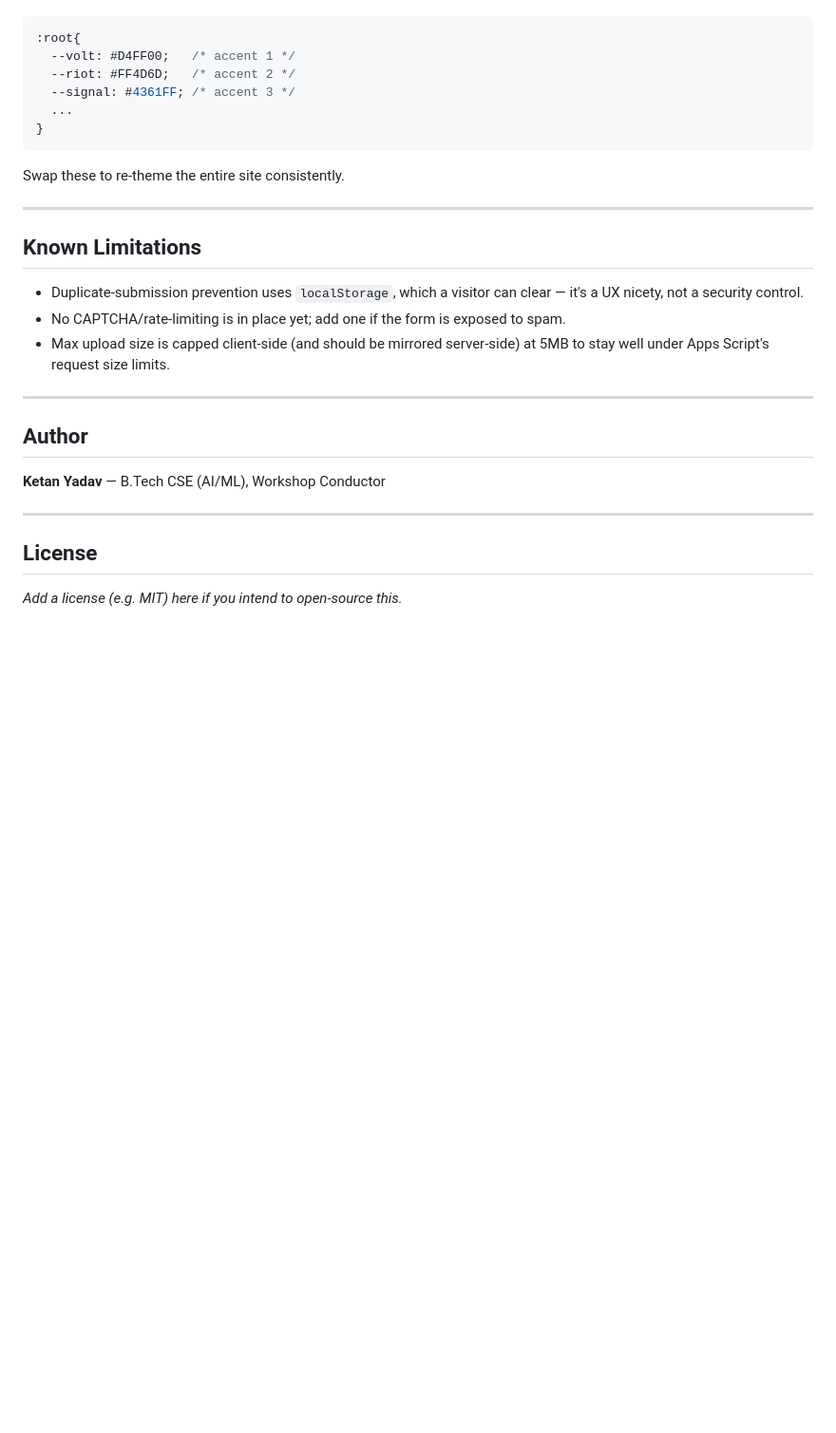
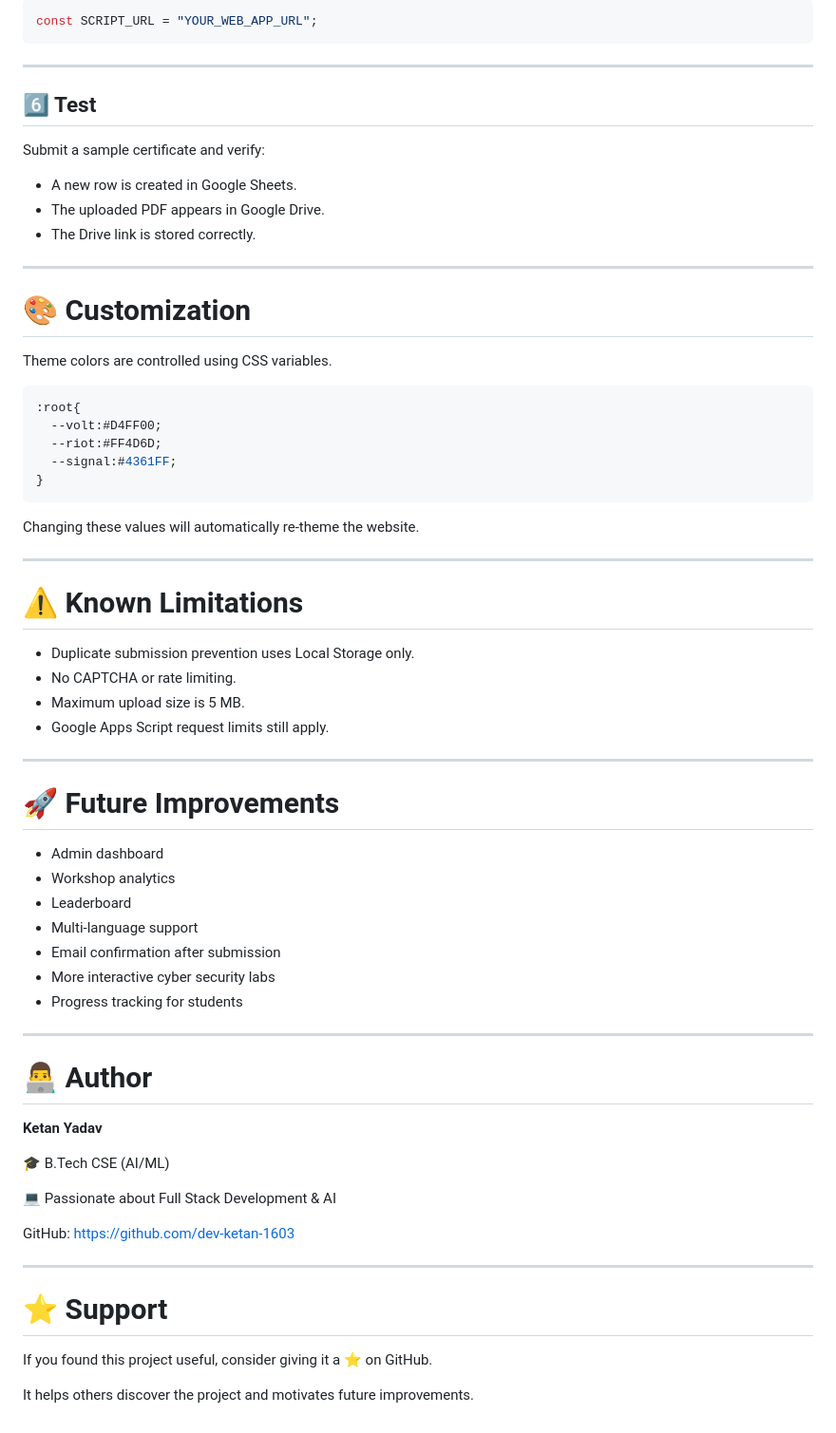
Before and after one commit to dev-ketan-1603/CDP-Website, a Markdown page: README.md, the part around one of its changes. Shown at 95% size. Rendered like a GitHub page; blank space fills up the shorter version.

````diff
--- a/README.md
+++ b/README.md
@@ -121,30 +214,71 @@ Theme colors, fonts, and shadows are controlled via CSS variables at the top of
+```javascript
+const SCRIPT_URL = "YOUR_WEB_APP_URL";
+```
+
+---
+
+## 6️⃣ Test
+
+Submit a sample certificate and verify:
+
+- A new row is created in Google Sheets.
+- The uploaded PDF appears in Google Drive.
+- The Drive link is stored correctly.
+
+---
+
+# 🎨 Customization
+
+Theme colors are controlled using CSS variables.
 
 ```css
 :root{
-  --volt: #D4FF00;   /* accent 1 */
-  --riot: #FF4D6D;   /* accent 2 */
-  --signal: #4361FF; /* accent 3 */
-  ...
+  --volt:#D4FF00;
+  --riot:#FF4D6D;
+  --signal:#4361FF;
 }
 ```
-Swap these to re-theme the entire site consistently.
+
+Changing these values will automatically re-theme the website.
 
 ---
 
-## Known Limitations
+# ⚠️ Known Limitations
 
-- Duplicate-submission prevention uses `localStorage`, which a visitor can clear — it's a UX nicety, not a security control.
-- No CAPTCHA/rate-limiting is in place yet; add one if the form is exposed to spam.
-- Max upload size is capped client-side (and should be mirrored server-side) at 5MB to stay well under Apps Script's request size limits.
+- Duplicate submission prevention uses Local Storage only.
+- No CAPTCHA or rate limiting.
+- Maximum upload size is 5 MB.
+- Google Apps Script request limits still apply.
 
 ---
 
-## Author
+# 🚀 Future Improvements
 
-**Ketan Yadav** — B.Tech CSE (AI/ML), Workshop Conductor
+- Admin dashboard
+- Workshop analytics
+- Leaderboard
+- Multi-language support
+- Email confirmation after submission
+- More interactive cyber security labs
+- Progress tracking for students
 
 ---
 
-## License
+# 👨‍💻 Author
 
-_Add a license (e.g. MIT) here if you intend to open-source this._
+**Ketan Yadav**
+
+🎓 B.Tech CSE (AI/ML)
+
+💻 Passionate about Full Stack Development & AI
+
+GitHub:
+https://github.com/dev-ketan-1603
+
+---
+
+# ⭐ Support
+
+If you found this project useful, consider giving it a ⭐ on GitHub.
+
+It helps others discover the project and motivates future improvements.
````
Also changed, not shown: other parts of README.md (+158 -65 lines).
